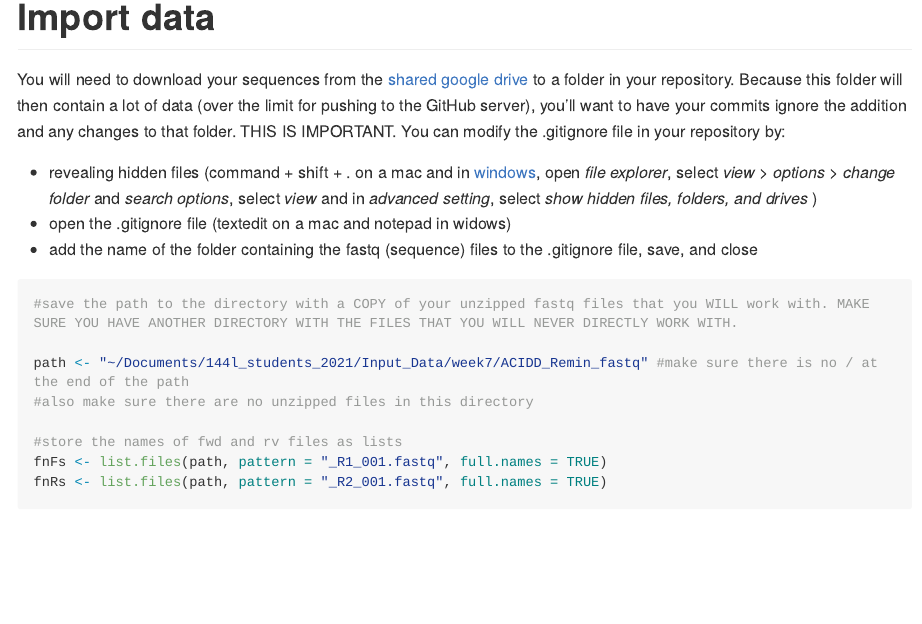
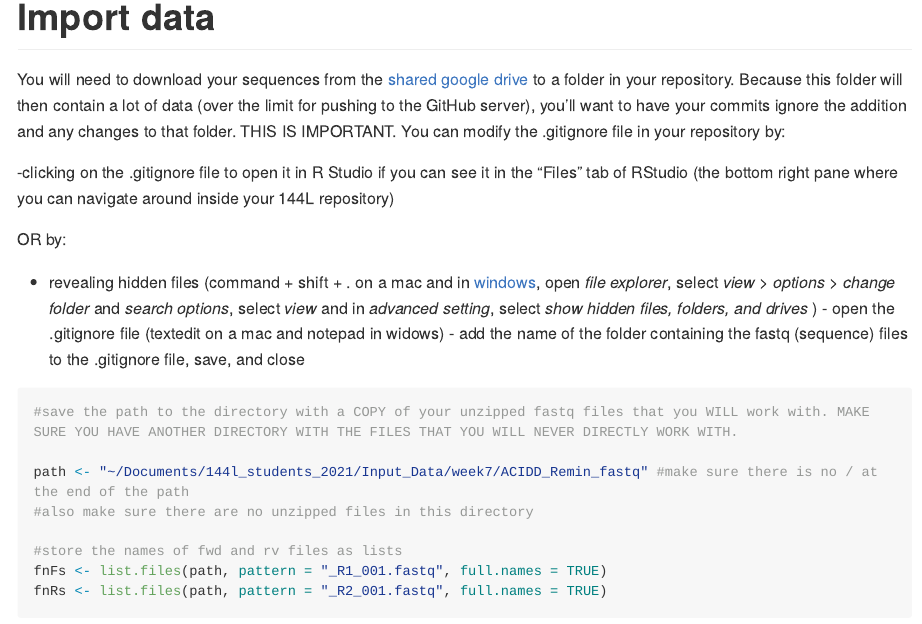
Before and after one commit to vtrandafir7/144l_students_2021, an R Markdown document (Scripts/211108_DADA2_submission.Rmd): the page in a window 1100 px wide, from 740 px down. Rendered offline with R 4.5, knitr and Pandoc, with nearby package versions; some code elsewhere in the file could not run offline; long lines of code are wrapped.

Commit message:
updated DADA2 script

```diff
--- a/Scripts/211108_DADA2_submission.Rmd
+++ b/Scripts/211108_DADA2_submission.Rmd
@@ -28,6 +28,9 @@ library(ShortRead)
 
 You will need to download your sequences from the [shared google drive](https://drive.google.com/drive/folders/1kmLhML2Sanv0gE8RnxpcyNEcrhan-Q2h?usp=sharing) to a folder in your repository. Because this folder will then contain a lot of data (over the limit for pushing to the GitHub server), you'll want to have your commits ignore the addition and any changes to that folder. THIS IS IMPORTANT. You can modify the .gitignore file in your repository by:
 
+-clicking on the .gitignore file to open it in R Studio if you can see it in the "Files" tab of RStudio (the bottom right pane where you can navigate around inside your 144L repository)
+
+OR by:
 - revealing hidden files (command + shift + . on a mac and in [windows](https://support.microsoft.com/en-us/help/4028316/windows-view-hidden-files-and-folders-in-windows-10), open *file explorer*, select *view > options > change folder* and  *search options*, select *view* and in *advanced setting*, select *show hidden files, folders, and drives* )
 - open the .gitignore file (textedit on a mac and notepad in widows)
 - add the name of the folder containing the fastq (sequence) files to the .gitignore file, save, and close
```
